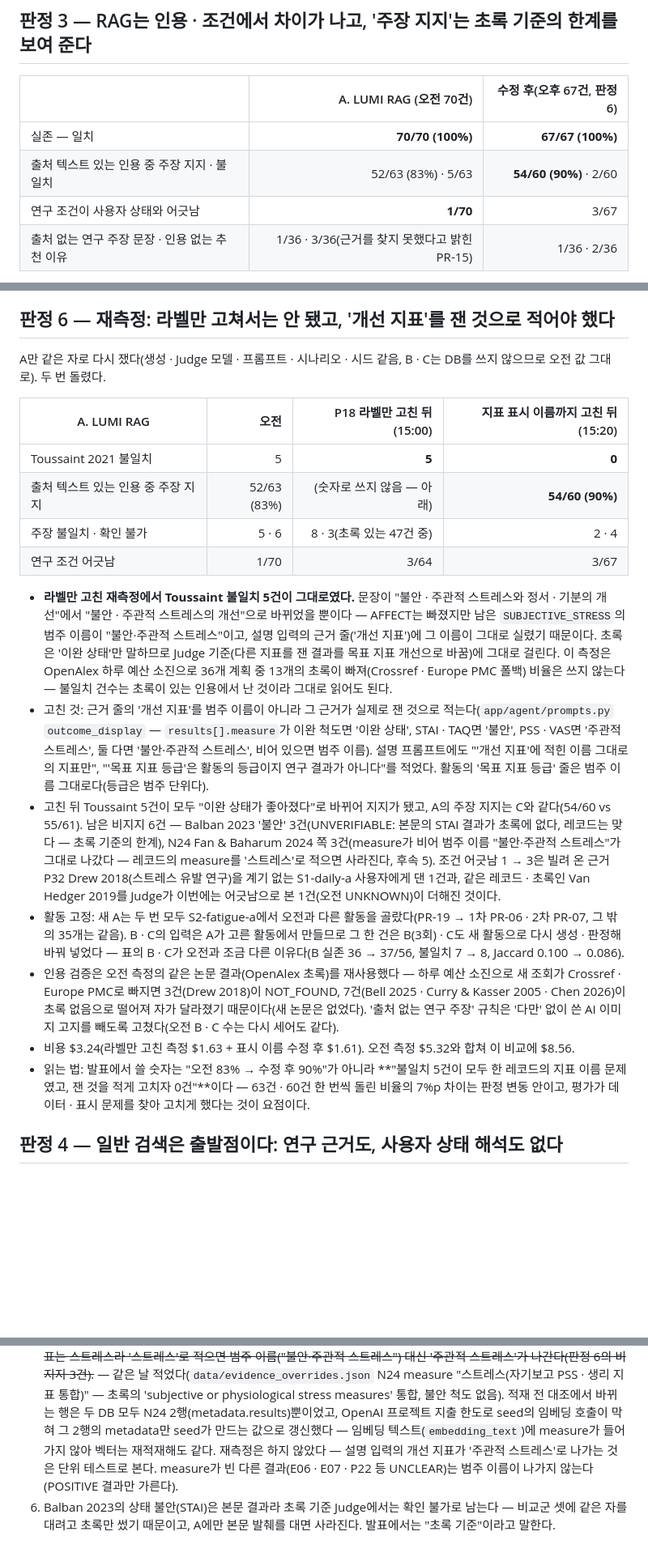
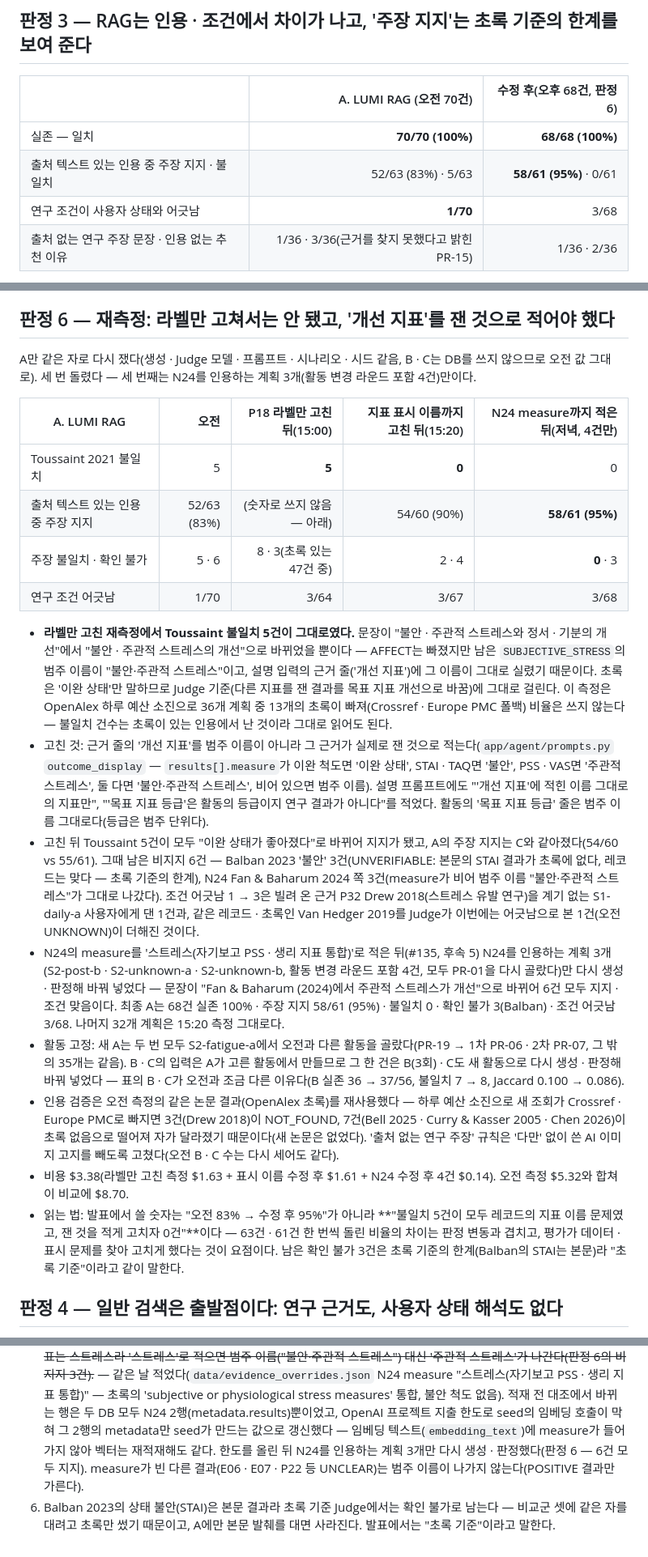
Before and after one commit to lumi-wellness-agent/lumi-wellness-agent-be, a Markdown page: docs/rag-eval/2026-10-30-rag-compare-verdict.md, 3 parts joined by grey strips. Shown at 81% size. Drawn GitHub-style; blank space fills up the shorter version.

```diff
--- a/docs/rag-eval/2026-10-30-rag-compare-verdict.md
+++ b/docs/rag-eval/2026-10-30-rag-compare-verdict.md
@@ -82,11 +82,11 @@
 
 ## 판정 3 — RAG는 인용 · 조건에서 차이가 나고, '주장 지지'는 초록 기준의 한계를 보여 준다
 
-| | A. LUMI RAG (오전 70건) | 수정 후(오후 67건, 판정 6) |
+| | A. LUMI RAG (오전 70건) | 수정 후(오후 68건, 판정 6) |
 |---|---:|---:|
-| 실존 — 일치 | **70/70 (100%)** | **67/67 (100%)** |
-| 출처 텍스트 있는 인용 중 주장 지지 · 불일치 | 52/63 (83%) · 5/63 | **54/60 (90%)** · 2/60 |
-| 연구 조건이 사용자 상태와 어긋남 | **1/70** | 3/67 |
+| 실존 — 일치 | **70/70 (100%)** | **68/68 (100%)** |
+| 출처 텍스트 있는 인용 중 주장 지지 · 불일치 | 52/63 (83%) · 5/63 | **58/61 (95%)** · 0/61 |
+| 연구 조건이 사용자 상태와 어긋남 | **1/70** | 3/68 |
 | 출처 없는 연구 주장 문장 · 인용 없는 추천 이유 | 1/36 · 3/36(근거를 찾지 못했다고 밝힌 PR-15) | 1/36 · 2/36 |
 
 - 불일치 5건은 **모두 Toussaint et al. (2021)** 이다 — 추천 이유가 "불안 · 주관적 스트레스와 정서 · 기분 지표의 개선"
@@ -109,14 +109,14 @@
 ## 판정 6 — 재측정: 라벨만 고쳐서는 안 됐고, '개선 지표'를 잰 것으로 적어야 했다
 
 A만 같은 자로 다시 쟀다(생성 · Judge 모델 · 프롬프트 · 시나리오 · 시드 같음, B · C는 DB를 쓰지 않으므로 오전 값
-그대로). 두 번 돌렸다.
+그대로). 세 번 돌렸다 — 세 번째는 N24를 인용하는 계획 3개(활동 변경 라운드 포함 4건)만이다.
 
-| A. LUMI RAG | 오전 | P18 라벨만 고친 뒤(15:00) | 지표 표시 이름까지 고친 뒤(15:20) |
-|---|---:|---:|---:|
-| Toussaint 2021 불일치 | 5 | **5** | **0** |
-| 출처 텍스트 있는 인용 중 주장 지지 | 52/63 (83%) | (숫자로 쓰지 않음 — 아래) | **54/60 (90%)** |
-| 주장 불일치 · 확인 불가 | 5 · 6 | 8 · 3(초록 있는 47건 중) | 2 · 4 |
-| 연구 조건 어긋남 | 1/70 | 3/64 | 3/67 |
+| A. LUMI RAG | 오전 | P18 라벨만 고친 뒤(15:00) | 지표 표시 이름까지 고친 뒤(15:20) | N24 measure까지 적은 뒤(저녁, 4건만) |
+|---|---:|---:|---:|---:|
+| Toussaint 2021 불일치 | 5 | **5** | **0** | 0 |
+| 출처 텍스트 있는 인용 중 주장 지지 | 52/63 (83%) | (숫자로 쓰지 않음 — 아래) | 54/60 (90%) | **58/61 (95%)** |
+| 주장 불일치 · 확인 불가 | 5 · 6 | 8 · 3(초록 있는 47건 중) | 2 · 4 | **0** · 3 |
+| 연구 조건 어긋남 | 1/70 | 3/64 | 3/67 | 3/68 |
 
 - **라벨만 고친 재측정에서 Toussaint 불일치 5건이 그대로였다.** 문장이 "불안 · 주관적 스트레스와 정서 · 기분의
   개선"에서 "불안 · 주관적 스트레스의 개선"으로 바뀌었을 뿐이다 — AFFECT는 빠졌지만 남은 `SUBJECTIVE_STRESS`의 범주
@@ -129,12 +129,16 @@ A만 같은 자로 다시 쟀다(생성 · Judge 모델 · 프롬프트 · 시
   스트레스', 둘 다면 '불안·주관적 스트레스', 비어 있으면 범주 이름). 설명 프롬프트에도 "'개선 지표'에 적힌 이름
   그대로의 지표만", "'목표 지표 등급'은 활동의 등급이지 연구 결과가 아니다"를 적었다. 활동의 '목표 지표 등급' 줄은
   범주 이름 그대로다(등급은 범주 단위다).
-- 고친 뒤 Toussaint 5건이 모두 "이완 상태가 좋아졌다"로 바뀌어 지지가 됐고, A의 주장 지지는 C와 같다(54/60 vs 55/61).
-  남은 비지지 6건 — Balban 2023 '불안' 3건(UNVERIFIABLE: 본문의 STAI 결과가 초록에 없다, 레코드는 맞다 — 초록 기준의
-  한계), N24 Fan & Baharum 2024 쪽 3건(measure가 비어 범주 이름 "불안·주관적 스트레스"가 그대로 나갔다 — 레코드의
-  measure를 '스트레스'로 적으면 사라진다, 후속 5). 조건 어긋남 1 → 3은 빌려 온 근거 P32 Drew 2018(스트레스 유발
-  연구)을 계기 없는 S1-daily-a 사용자에게 댄 1건과, 같은 레코드 · 초록인 Van Hedger 2019를 Judge가 이번에는 어긋남으로
-  본 1건(오전 UNKNOWN)이 더해진 것이다.
+- 고친 뒤 Toussaint 5건이 모두 "이완 상태가 좋아졌다"로 바뀌어 지지가 됐고, A의 주장 지지는 C와 같아졌다(54/60 vs
+  55/61). 그때 남은 비지지 6건 — Balban 2023 '불안' 3건(UNVERIFIABLE: 본문의 STAI 결과가 초록에 없다, 레코드는 맞다 —
+  초록 기준의 한계), N24 Fan & Baharum 2024 쪽 3건(measure가 비어 범주 이름 "불안·주관적 스트레스"가 그대로 나갔다).
+  조건 어긋남 1 → 3은 빌려 온 근거 P32 Drew 2018(스트레스 유발 연구)을 계기 없는 S1-daily-a 사용자에게 댄 1건과, 같은
+  레코드 · 초록인 Van Hedger 2019를 Judge가 이번에는 어긋남으로 본 1건(오전 UNKNOWN)이 더해진 것이다.
+- N24의 measure를 '스트레스(자기보고 PSS · 생리 지표 통합)'로 적은 뒤(#135, 후속 5) N24를 인용하는 계획 3개(S2-post-b ·
+  S2-unknown-a · S2-unknown-b, 활동 변경 라운드 포함 4건, 모두 PR-01을 다시 골랐다)만 다시 생성 · 판정해 바꿔 넣었다 —
+  문장이 "Fan & Baharum (2024)에서 주관적 스트레스가 개선"으로 바뀌어 6건 모두 지지 · 조건 맞음이다. 최종 A는 68건 실존
+  100% · 주장 지지 58/61 (95%) · 불일치 0 · 확인 불가 3(Balban) · 조건 어긋남 3/68. 나머지 32개 계획은 15:20 측정
+  그대로다.
 - 활동 고정: 새 A는 두 번 모두 S2-fatigue-a에서 오전과 다른 활동을 골랐다(PR-19 → 1차 PR-06 · 2차 PR-07, 그 밖의
   35개는 같음). B · C의 입력은 A가 고른 활동에서 만들므로 그 한 건은 B(3회) · C도 새 활동으로 다시 생성 · 판정해
   바꿔 넣었다 — 표의 B · C가 오전과 조금 다른 이유다(B 실존 36 → 37/56, 불일치 7 → 8, Jaccard 0.100 → 0.086).
@@ -142,10 +146,12 @@ A만 같은 자로 다시 쟀다(생성 · Judge 모델 · 프롬프트 · 시
   Europe PMC로 빠지면 3건(Drew 2018)이 NOT_FOUND, 7건(Bell 2025 · Curry & Kasser 2005 · Chen 2026)이 초록 없음으로
   떨어져 자가 달라졌기 때문이다(새 논문은 없었다). '출처 없는 연구 주장' 규칙은 '다만' 없이 쓴 AI 이미지 고지를
   빼도록 고쳤다(오전 B · C 수는 다시 세어도 같다).
-- 비용 $3.24(라벨만 고친 측정 $1.63 + 표시 이름 수정 후 $1.61). 오전 측정 $5.32와 합쳐 이 비교에 $8.56.
-- 읽는 법: 발표에서 쓸 숫자는 "오전 83% → 수정 후 90%"가 아니라 **"불일치 5건이 모두 한 레코드의 지표 이름 문제였고,
-  잰 것을 적게 고치자 0건"**이다 — 63건 · 60건 한 번씩 돌린 비율의 7%p 차이는 판정 변동 안이고, 평가가 데이터 ·
-  표시 문제를 찾아 고치게 했다는 것이 요점이다.
+- 비용 $3.38(라벨만 고친 측정 $1.63 + 표시 이름 수정 후 $1.61 + N24 수정 후 4건 $0.14). 오전 측정 $5.32와 합쳐 이
+  비교에 $8.70.
+- 읽는 법: 발표에서 쓸 숫자는 "오전 83% → 수정 후 95%"가 아니라 **"불일치 5건이 모두 레코드의 지표 이름 문제였고,
+  잰 것을 적게 고치자 0건"**이다 — 63건 · 61건 한 번씩 돌린 비율의 차이는 판정 변동과 겹치고, 평가가 데이터 · 표시
+  문제를 찾아 고치게 했다는 것이 요점이다. 남은 확인 불가 3건은 초록 기준의 한계(Balban의 STAI는 본문)라 "초록
+  기준"이라고 같이 말한다.
 
 ## 판정 4 — 일반 검색은 출발점이다: 연구 근거도, 사용자 상태 해석도 없다
 
@@ -203,8 +209,8 @@ hedged · personal은 A · B · C 모두 36/36이다. 세 비교군이 같은
    3건).~~ — 같은 날 적었다(`data/evidence_overrides.json` N24 measure "스트레스(자기보고 PSS · 생리 지표 통합)" —
    초록의 'subjective or physiological stress measures' 통합, 불안 척도 없음). 적재 전 대조에서 바뀌는 행은 두 DB 모두
    N24 2행(metadata.results)뿐이었고, OpenAI 프로젝트 지출 한도로 seed의 임베딩 호출이 막혀 그 2행의 metadata만 seed가
-   만드는 값으로 갱신했다 — 임베딩 텍스트(`embedding_text`)에 measure가 들어가지 않아 벡터는 재적재해도 같다. 재측정은
-   하지 않았다 — 설명 입력의 개선 지표가 '주관적 스트레스'로 나가는 것은 단위 테스트로 본다. measure가 빈 다른
-   결과(E06 · E07 · P22 등 UNCLEAR)는 범주 이름이 나가지 않는다(POSITIVE 결과만 가른다).
+   만드는 값으로 갱신했다 — 임베딩 텍스트(`embedding_text`)에 measure가 들어가지 않아 벡터는 재적재해도 같다. 한도를
+   올린 뒤 N24를 인용하는 계획 3개만 다시 생성 · 판정했다(판정 6 — 6건 모두 지지). measure가 빈 다른 결과(E06 · E07 ·
+   P22 등 UNCLEAR)는 범주 이름이 나가지 않는다(POSITIVE 결과만 가른다).
 6. Balban 2023의 상태 불안(STAI)은 본문 결과라 초록 기준 Judge에서는 확인 불가로 남는다 — 비교군 셋에 같은 자를
    대려고 초록만 썼기 때문이고, A에만 본문 발췌를 대면 사라진다. 발표에서는 "초록 기준"이라고 말한다.
```
Also changed, not shown: README.md (+9 -8 lines), docs/rag-eval/2026-10-30-rag-compare-after-fix.md (+22 -24 lines).
